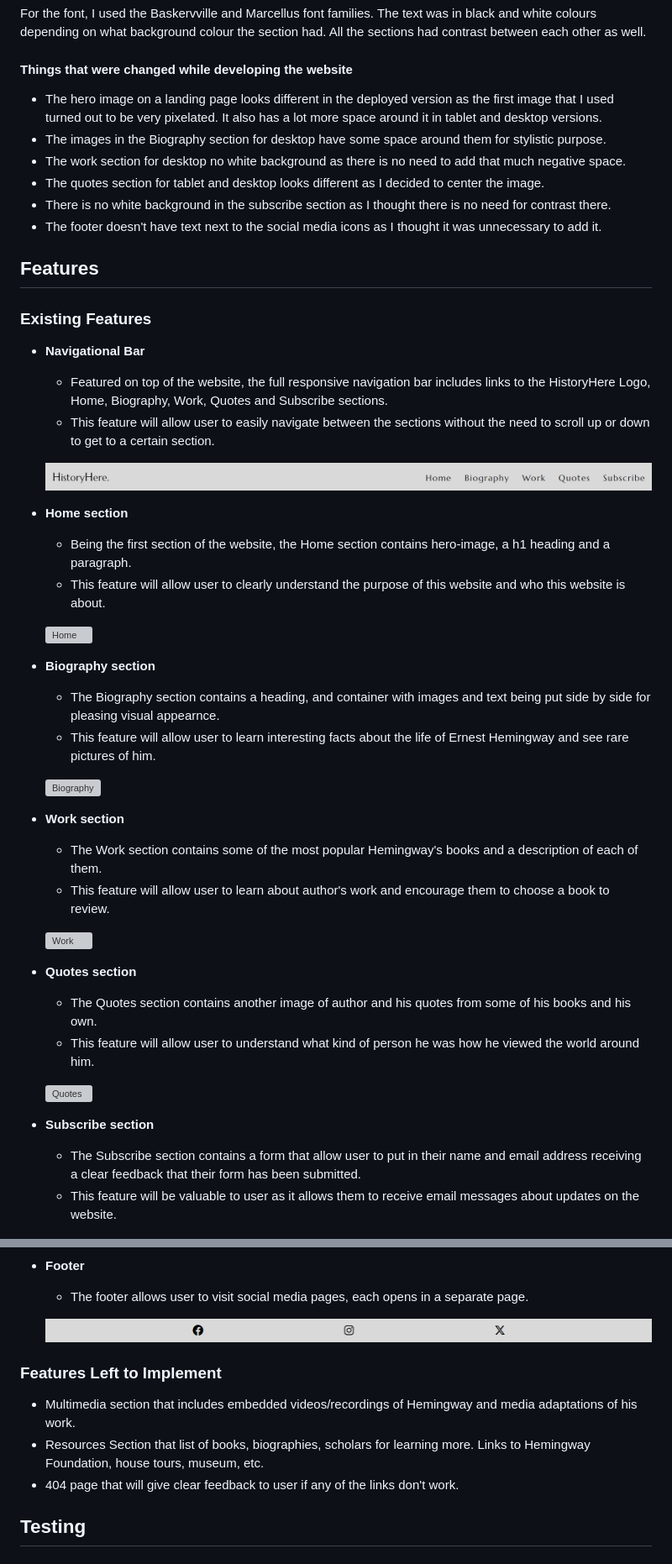
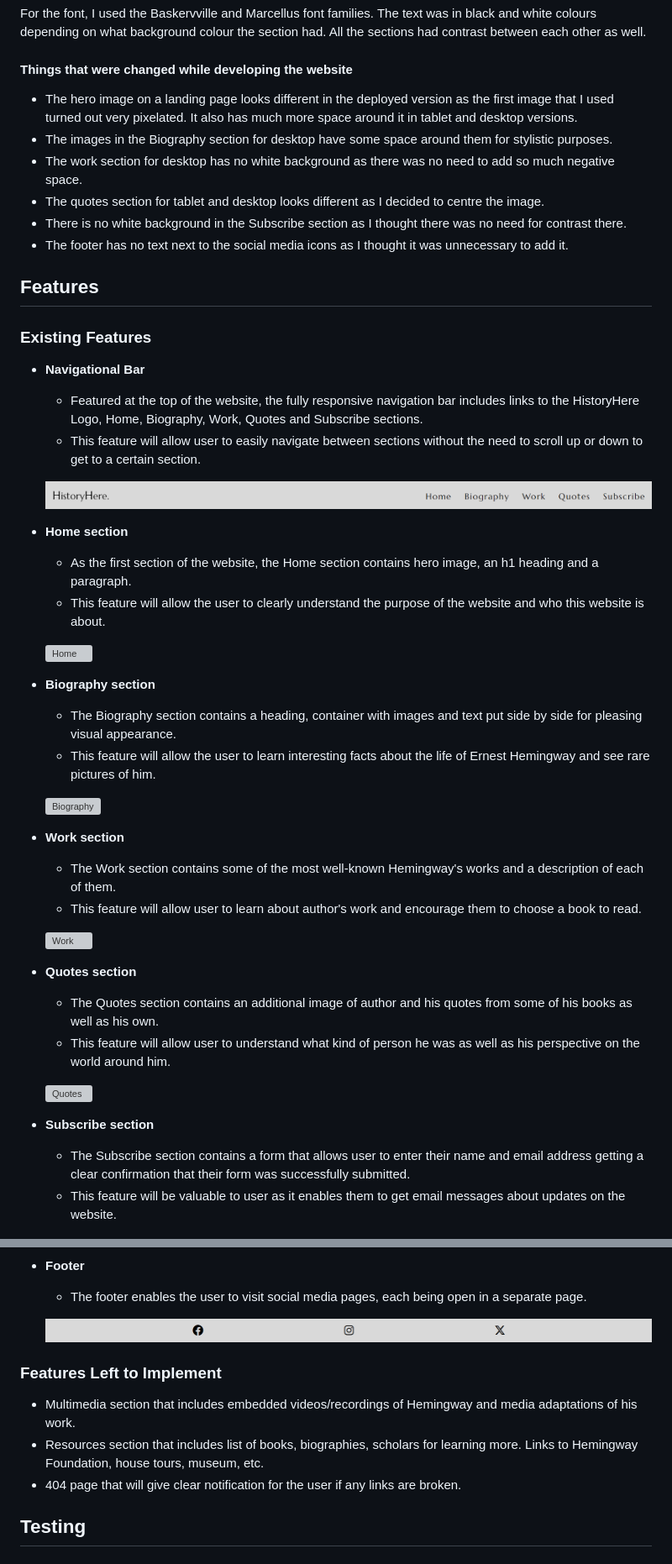
Before and after one commit to nataliiasolomchak21/the-life-of-ernest-hemingway, a Markdown page: README.md, 2 parts joined by grey strips. Shown at 84% size. Rendered like a GitHub page; grey boxes are pictures that could not be loaded.

Commit message:
Fix mistakes in README

```diff
--- a/README.md
+++ b/README.md
@@ -101,12 +101,12 @@ For the font, I used the Baskervville and Marcellus font families. The text was
 
 #### Things that were changed while developing the website
 
-* The hero image on a landing page looks different in the deployed version as the first image that I used turned out to be very pixelated. It also has a lot more space around it in tablet and desktop versions.
-* The images in the Biography section for desktop have some space around them for stylistic purpose.
-* The work section for desktop no white background as there is no need to add that much negative space.
-* The quotes section for tablet and desktop looks different as I decided to center the image.
-* There is no white background in the subscribe section as I thought there is no need for contrast there.
-* The footer doesn't have text next to the social media icons as I thought it was unnecessary to add it.
+* The hero image on a landing page looks different in the deployed version as the first image that I used turned out very pixelated. It also has much more space around it in tablet and desktop versions.
+* The images in the Biography section for desktop have some space around them for stylistic purposes.
+* The work section for desktop has no white background as there was no need to add so much negative space.
+* The quotes section for tablet and desktop looks different as I decided to centre the image.
+* There is no white background in the Subscribe section as I thought there was no need for contrast there.
+* The footer has no text next to the social media icons as I thought it was unnecessary to add it.
 
 ## Features
 
@@ -114,57 +114,57 @@ For the font, I used the Baskervville and Marcellus font families. The text was
 
 * __Navigational Bar__
 
-  * Featured on top of the website, the full responsive navigation bar includes links to the HistoryHere Logo, Home, Biography, Work, Quotes and Subscribe sections.
-  * This feature will allow user to easily navigate between the sections without the need to scroll up or down to get to a certain section.
+  * Featured at the top of the website, the fully responsive navigation bar includes links to the HistoryHere Logo, Home, Biography, Work, Quotes and Subscribe sections.
+  * This feature will allow user to easily navigate between sections without the need to scroll up or down to get to a certain section.
 
   ![Nav Bar](README-images/navbar-desktop.png)
 
 * __Home section__
 
-  * Being the first section of the website, the Home section contains hero-image, a h1 heading and a paragraph.
-  * This feature will allow user to clearly understand the purpose of this website and who this website is about.
+  * As the first section of the website, the Home section contains hero image, an h1 heading and a paragraph.
+  * This feature will allow the user to clearly understand the purpose of the website and who this website is about.
 
   ![Home](README-images/home-section-desktop.png)
 
 * __Biography section__
 
-  * The Biography section contains a heading, and container with images and text being put side by side for pleasing visual appearnce.
-  * This feature will allow user to learn interesting facts about the life of Ernest Hemingway and see rare pictures of him.
+  * The Biography section contains a heading, container with images and text put side by side for pleasing visual appearance.
+  * This feature will allow the user to learn interesting facts about the life of Ernest Hemingway and see rare pictures of him.
 
   ![Biography](README-images/biography-section-desktop.png)
 
 * __Work section__
 
-  * The Work section contains some of the most popular Hemingway's books and a description of each of them.
-  * This feature will allow user to learn about author's work and encourage them to choose a book to review.
+  * The Work section contains some of the most well-known Hemingway's works and a description of each of them.
+  * This feature will allow user to learn about author's work and encourage them to choose a book to read.
 
   ![Work](README-images/work-section-desktop.png)
 
 * __Quotes section__
 
-  * The Quotes section contains another image of author and his quotes from some of his books and his own.
-  * This feature will allow user to understand what kind of person he was how he viewed the world around him.
+  * The Quotes section contains an additional image of author and his quotes from some of his books as well as his own.
+  * This feature will allow user to understand what kind of person he was as well as his perspective on the world around him.
 
   ![Quotes](README-images/quotes-section-desktop.png)
 
 * __Subscribe section__
 
-  * The Subscribe section contains a form that allow user to put in their name and email address receiving a clear feedback that their form has been submitted.
-  * This feature will be valuable to user as it allows them to receive email messages about updates on the website.
+  * The Subscribe section contains a form that allows user to enter their name and email address getting a clear confirmation that their form was successfully submitted.
+  * This feature will be valuable to user as it enables them to get email messages about updates on the website.
 
   ![Subscribe](README-images/subscribe-section-desktop.png)
 
 * __Footer__
 
-  * The footer allows user to visit social media pages, each opens in a separate page.
+  * The footer enables the user to visit social media pages, each being open in a separate page.
 
   ![Footer](README-images/footer-desktop.png)
 
 ### Features Left to Implement
 
 * Multimedia section that includes embedded videos/recordings of Hemingway and media adaptations of his work.
-* Resources Section that list of books, biographies, scholars for learning more. Links to Hemingway Foundation, house tours, museum, etc.
-* 404 page that will give clear feedback to user if any of the links don't work.
+* Resources section that includes list of books, biographies, scholars for learning more. Links to Hemingway Foundation, house tours, museum, etc.
+* 404 page that will give clear notification for the user if any links are broken.
 
 ## Testing
 
```
Also changed, not shown: other parts of README.md (+32 -32 lines).
